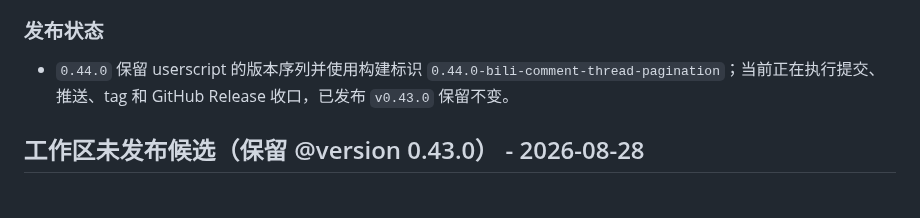
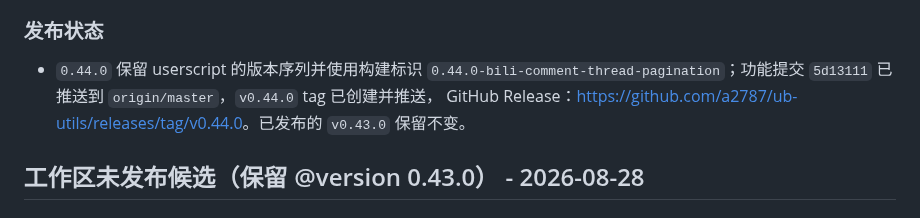
Before and after one commit to a2787/ub-utils, a Markdown page: CHANGELOG.md, the part around the change. Drawn GitHub-style.

```diff
--- a/CHANGELOG.md
+++ b/CHANGELOG.md
@@ -38,7 +38,8 @@
 ### 发布状态
 
 - `0.44.0` 保留 userscript 的版本序列并使用构建标识
-  `0.44.0-bili-comment-thread-pagination`；当前正在执行提交、推送、tag 和 GitHub Release 收口，已发布 `v0.43.0` 保留不变。
+  `0.44.0-bili-comment-thread-pagination`；功能提交 `5d13111` 已推送到 `origin/master`，`v0.44.0` tag 已创建并推送，
+  GitHub Release：<https://github.com/a2787/ub-utils/releases/tag/v0.44.0>。已发布的 `v0.43.0` 保留不变。
 
 ## 工作区未发布候选（保留 @version 0.43.0） - 2026-08-28
 
```
Also changed, not shown: MAINTENANCE.md (+3 -2 lines).
